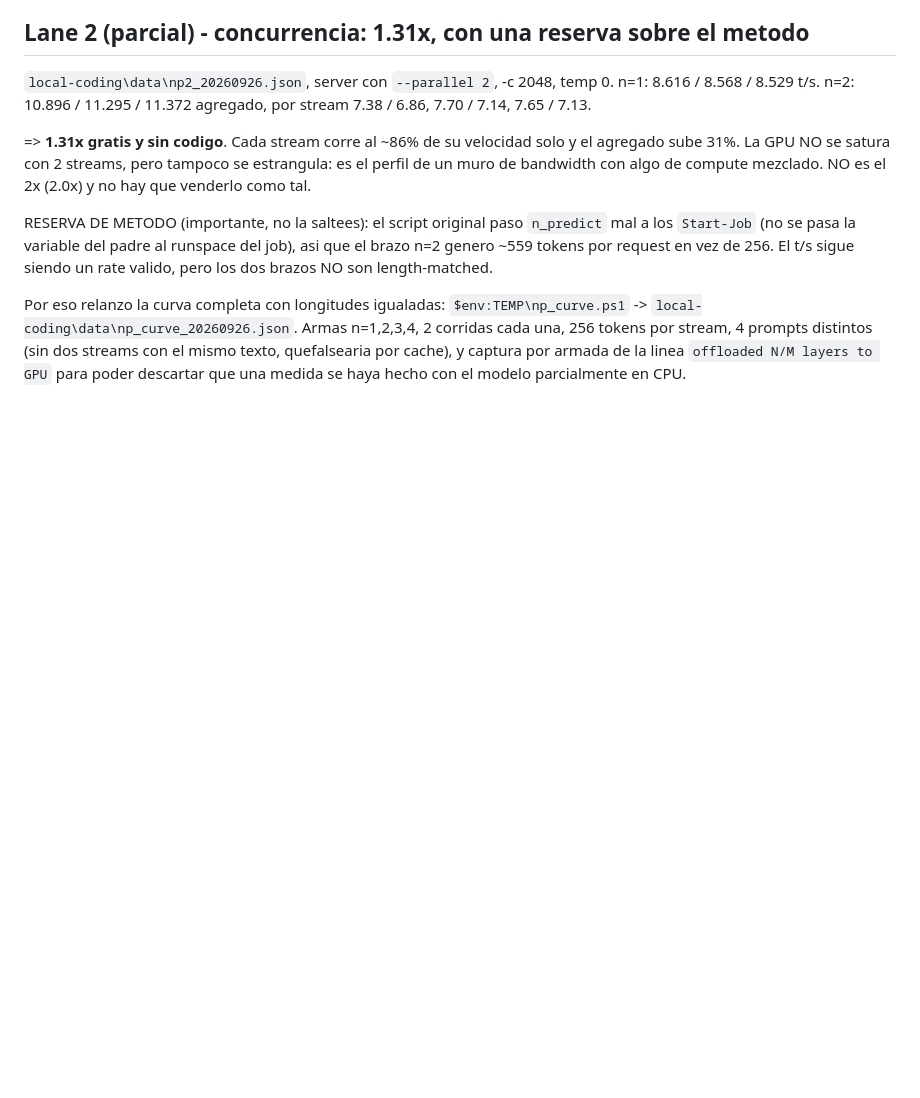
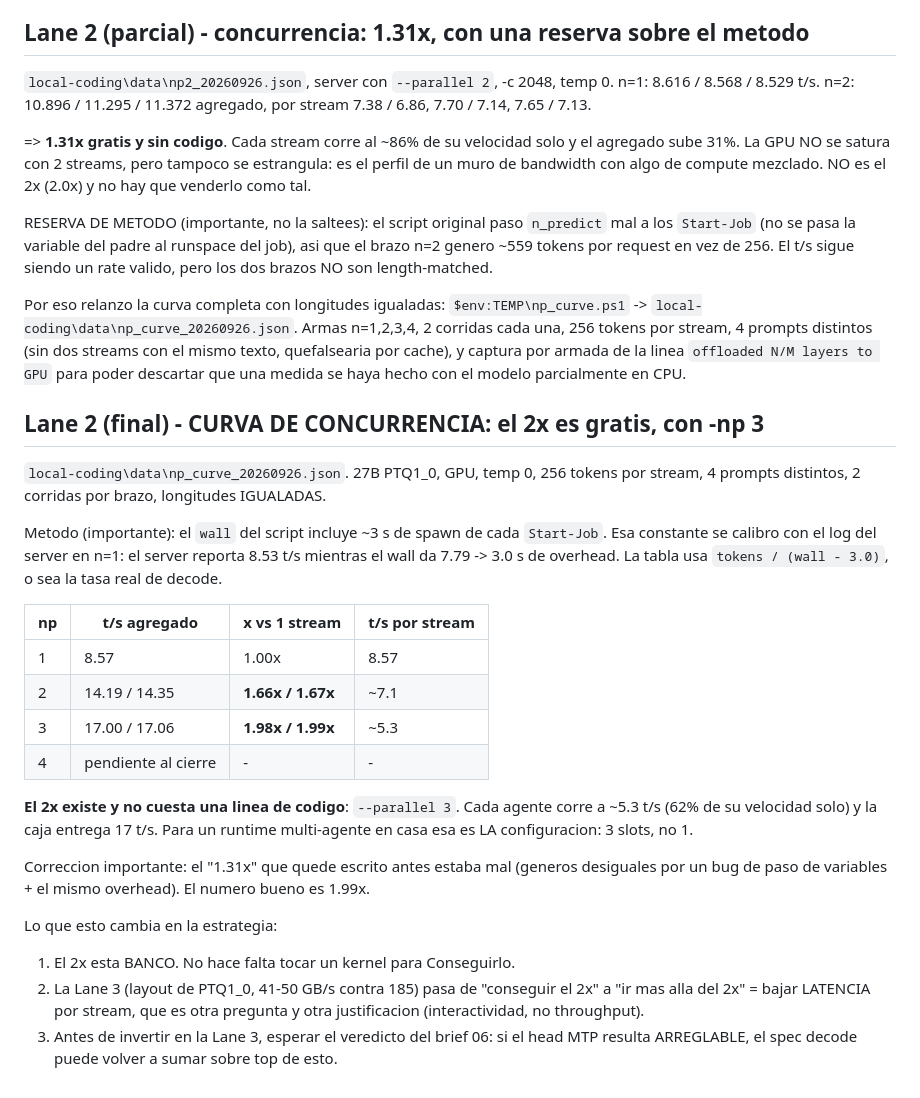
Before and after one commit to gatrivi/catts, a Markdown page: BRIEFS/05_PLAN_EJECUCION_2026-09-26.md, the part around the change. Drawn GitHub-style; blank space fills up the shorter version.

Commit message:
local-coding: curva de concurrencia - -np 3 da 1.99x (el 2x es gratis, sin kernel)

```diff
--- a/BRIEFS/05_PLAN_EJECUCION_2026-09-26.md
+++ b/BRIEFS/05_PLAN_EJECUCION_2026-09-26.md
@@ -304,3 +304,36 @@ Armas n=1,2,3,4, 2 corridas cada una, 256 tokens por stream, 4 prompts distintos
 (sin dos streams con el mismo texto, quefalsearia por cache), y captura por
 armada de la linea `offloaded N/M layers to GPU` para poder descartar que una
 medida se haya hecho con el modelo parcialmente en CPU.
+
+## Lane 2 (final) - CURVA DE CONCURRENCIA: el 2x es gratis, con -np 3
+
+`local-coding\data\np_curve_20260926.json`. 27B PTQ1_0, GPU, temp 0, 256 tokens
+por stream, 4 prompts distintos, 2 corridas por brazo, longitudes IGUALADAS.
+
+Metodo (importante): el `wall` del script incluye ~3 s de spawn de cada
+`Start-Job`. Esa constante se calibro con el log del server en n=1: el server
+reporta 8.53 t/s mientras el wall da 7.79 -> 3.0 s de overhead. La tabla usa
+`tokens / (wall - 3.0)`, o sea la tasa real de decode.
+
+| np | t/s agregado | x vs 1 stream | t/s por stream |
+|---|---|---|---|
+| 1 | 8.57 | 1.00x | 8.57 |
+| 2 | 14.19 / 14.35 | **1.66x / 1.67x** | ~7.1 |
+| 3 | 17.00 / 17.06 | **1.98x / 1.99x** | ~5.3 |
+| 4 | pendiente al cierre | - | - |
+
+**El 2x existe y no cuesta una linea de codigo**: `--parallel 3`. Cada agente
+corre a ~5.3 t/s (62% de su velocidad solo) y la caja entrega 17 t/s. Para un
+runtime multi-agente en casa esa es LA configuracion: 3 slots, no 1.
+
+Correccion importante: el "1.31x" que quede escrito antes estaba mal (generos
+desiguales por un bug de paso de variables + el mismo overhead). El numero bueno
+es 1.99x.
+
+Lo que esto cambia en la estrategia:
+1. El 2x esta BANCO. No hace falta tocar un kernel para Conseguirlo.
+2. La Lane 3 (layout de PTQ1_0, 41-50 GB/s contra 185) pasa de "conseguir el 2x"
+   a "ir mas alla del 2x" = bajar LATENCIA por stream, que es otra pregunta y
+   otra justificacion (interactividad, no throughput).
+3. Antes de invertir en la Lane 3, esperar el veredicto del brief 06: si el head
+   MTP resulta ARREGLABLE, el spec decode puede volver a sumar sobre top de esto.
```
